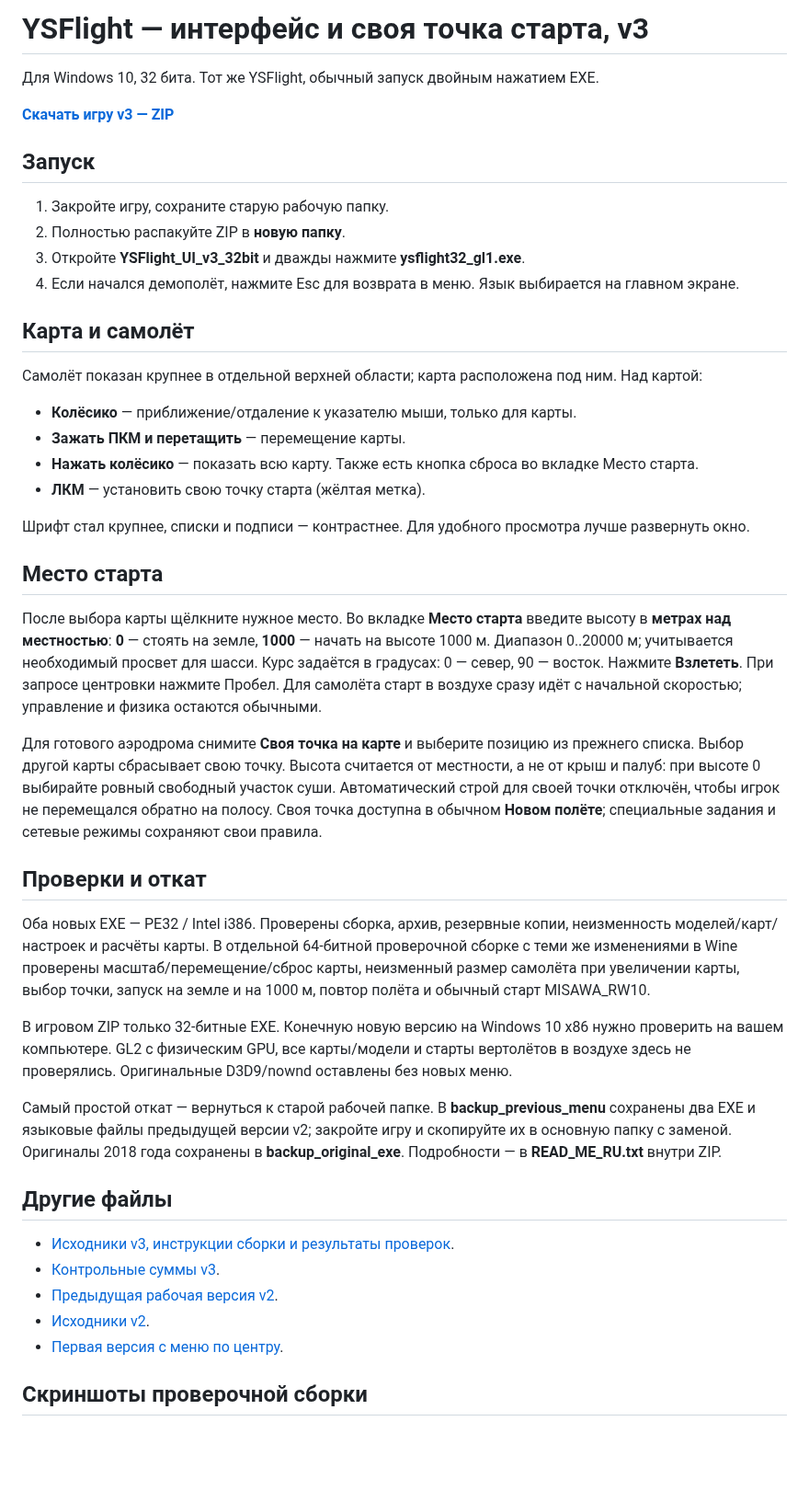
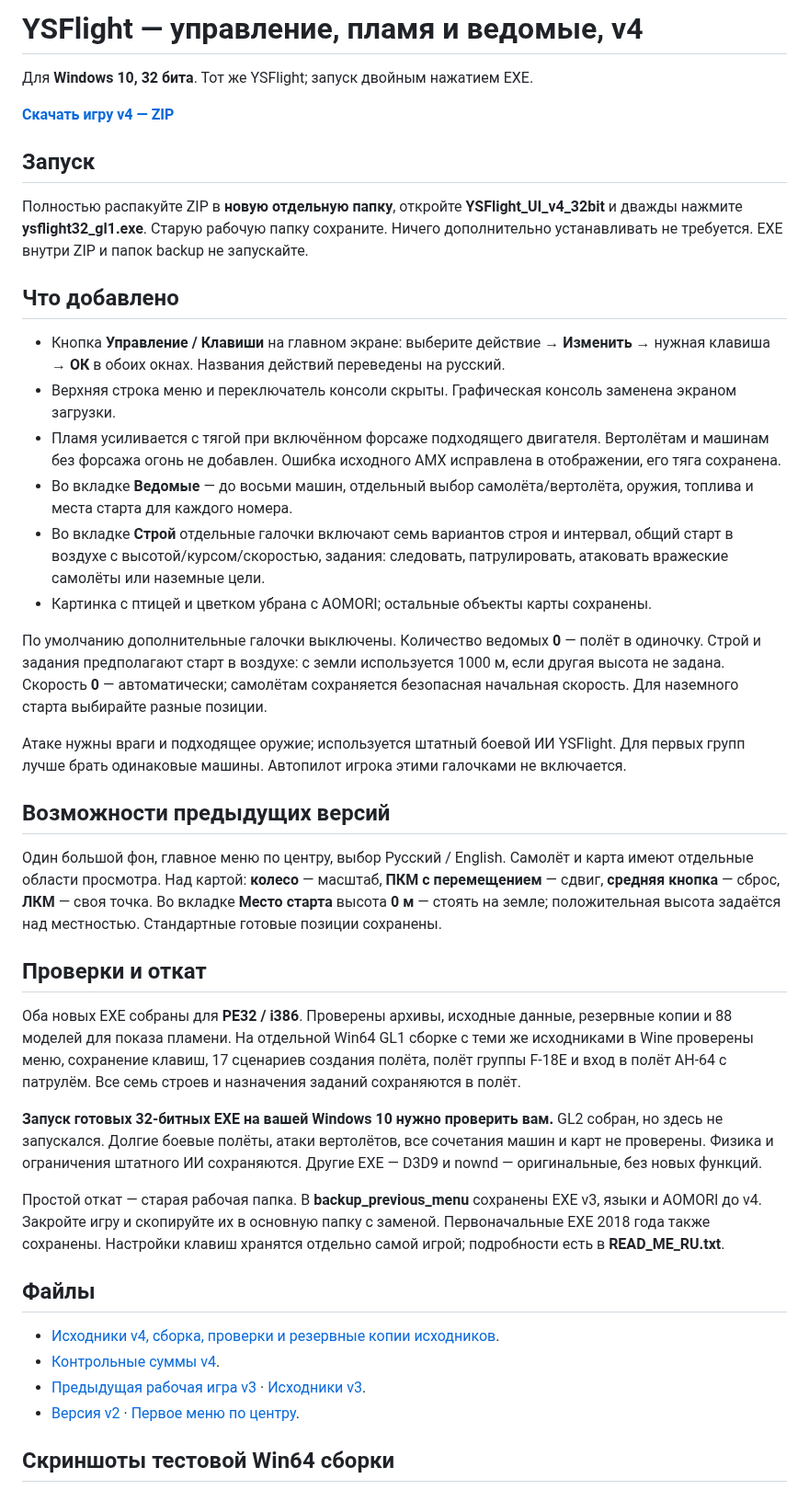
Before and after one commit to i7885784-lang/igraYS-Flight-Simulator, a Markdown page: README.md, the part around one of its changes. Shown at 92% size. Drawn GitHub-style; blank space fills up the shorter version.

```diff
--- a/README.md
+++ b/README.md
@@ -1,48 +1,44 @@
-# YSFlight — интерфейс и своя точка старта, v3
+# YSFlight — управление, пламя и ведомые, v4
 
-Для Windows 10, 32 бита. Тот же YSFlight, обычный запуск двойным нажатием EXE.
+Для **Windows 10, 32 бита**. Тот же YSFlight; запуск двойным нажатием EXE.
 
-**[Скачать игру v3 — ZIP](downloads/YSFlight_UI_v3_32bit.zip?raw=true)**
+**[Скачать игру v4 — ZIP](downloads/YSFlight_UI_v4_32bit.zip?raw=true)**
 
 ## Запуск
 
-1. Закройте игру, сохраните старую рабочую папку.
-2. Полностью распакуйте ZIP в **новую папку**.
-3. Откройте **YSFlight_UI_v3_32bit** и дважды нажмите **ysflight32_gl1.exe**.
-4. Если начался демополёт, нажмите Esc для возврата в меню. Язык выбирается на главном экране.
+Полностью распакуйте ZIP в **новую отдельную папку**, откройте **YSFlight_UI_v4_32bit** и дважды нажмите **ysflight32_gl1.exe**. Старую рабочую папку сохраните. Ничего дополнительно устанавливать не требуется. EXE внутри ZIP и папок backup не запускайте.
 
-## Карта и самолёт
+## Что добавлено
 
-Самолёт показан крупнее в отдельной верхней области; карта расположена под ним. Над картой:
+- Кнопка **Управление / Клавиши** на главном экране: выберите действие → **Изменить** → нужная клавиша → **ОК** в обоих окнах. Названия действий переведены на русский.
+- Верхняя строка меню и переключатель консоли скрыты. Графическая консоль заменена экраном загрузки.
+- Пламя усиливается с тягой при включённом форсаже подходящего двигателя. Вертолётам и машинам без форсажа огонь не добавлен. Ошибка исходного AMX исправлена в отображении, его тяга сохранена.
+- Во вкладке **Ведомые** — до восьми машин, отдельный выбор самолёта/вертолёта, оружия, топлива и места старта для каждого номера.
+- Во вкладке **Строй** отдельные галочки включают семь вариантов строя и интервал, общий старт в воздухе с высотой/курсом/скоростью, задания: следовать, патрулировать, атаковать вражеские самолёты или наземные цели.
+- Картинка с птицей и цветком убрана с AOMORI; остальные объекты карты сохранены.
 
-- **Колёсико** — приближение/отдаление к указателю мыши, только для карты.
-- **Зажать ПКМ и перетащить** — перемещение карты.
-- **Нажать колёсико** — показать всю карту. Также есть кнопка сброса во вкладке Место старта.
-- **ЛКМ** — установить свою точку старта (жёлтая метка).
+По умолчанию дополнительные галочки выключены. Количество ведомых **0** — полёт в одиночку. Строй и задания предполагают старт в воздухе: с земли используется 1000 м, если другая высота не задана. Скорость **0** — автоматически; самолётам сохраняется безопасная начальная скорость. Для наземного старта выбирайте разные позиции.
 
-Шрифт стал крупнее, списки и подписи — контрастнее. Для удобного просмотра лучше развернуть окно.
+Атаке нужны враги и подходящее оружие; используется штатный боевой ИИ YSFlight. Для первых групп лучше брать одинаковые машины. Автопилот игрока этими галочками не включается.
 
-## Место старта
+## Возможности предыдущих версий
 
-После выбора карты щёлкните нужное место. Во вкладке **Место старта** введите высоту в **метрах над местностью**: **0** — стоять на земле, **1000** — начать на высоте 1000 м. Диапазон 0..20000 м; учитывается необходимый просвет для шасси. Курс задаётся в градусах: 0 — север, 90 — восток. Нажмите **Взлететь**. При запросе центровки нажмите Пробел. Для самолёта старт в воздухе сразу идёт с начальной скоростью; управление и физика остаются обычными.
-
-Для готового аэродрома снимите **Своя точка на карте** и выберите позицию из прежнего списка. Выбор другой карты сбрасывает свою точку. Высота считается от местности, а не от крыш и палуб: при высоте 0 выбирайте ровный свободный участок суши. Автоматический строй для своей точки отключён, чтобы игрок не перемещался обратно на полосу. Своя точка доступна в обычном **Новом полёте**; специальные задания и сетевые режимы сохраняют свои правила.
+Один большой фон, главное меню по центру, выбор Русский / English. Самолёт и карта имеют отдельные области просмотра. Над картой: **колесо** — масштаб, **ПКМ с перемещением** — сдвиг, **средняя кнопка** — сброс, **ЛКМ** — своя точка. Во вкладке **Место старта** высота **0 м** — стоять на земле; положительная высота задаётся над местностью. Стандартные готовые позиции сохранены.
 
 ## Проверки и откат
 
-Оба новых EXE — PE32 / Intel i386. Проверены сборка, архив, резервные копии, неизменность моделей/карт/настроек и расчёты карты. В отдельной 64-битной проверочной сборке с теми же изменениями в Wine проверены масштаб/перемещение/сброс карты, неизменный размер самолёта при увеличении карты, выбор точки, запуск на земле и на 1000 м, повтор полёта и обычный старт MISAWA_RW10.
+Оба новых EXE собраны для **PE32 / i386**. Проверены архивы, исходные данные, резервные копии и 88 моделей для показа пламени. На отдельной Win64 GL1 сборке с теми же исходниками в Wine проверены меню, сохранение клавиш, 17 сценариев создания полёта, полёт группы F-18E и вход в полёт AH-64 с патрулём. Все семь строев и назначения заданий сохраняются в полёт.
 
-В игровом ZIP только 32-битные EXE. Конечную новую версию на Windows 10 x86 нужно проверить на вашем компьютере. GL2 с физическим GPU, все карты/модели и старты вертолётов в воздухе здесь не проверялись. Оригинальные D3D9/nownd оставлены без новых меню.
+**Запуск готовых 32-битных EXE на вашей Windows 10 нужно проверить вам.** GL2 собран, но здесь не запускался. Долгие боевые полёты, атаки вертолётов, все сочетания машин и карт не проверены. Физика и ограничения штатного ИИ сохраняются. Другие EXE — D3D9 и nownd — оригинальные, без новых функций.
 
-Самый простой откат — вернуться к старой рабочей папке. В **backup_previous_menu** сохранены два EXE и языковые файлы предыдущей версии v2; закройте игру и скопируйте их в основную папку с заменой. Оригиналы 2018 года сохранены в **backup_original_exe**. Подробности — в **READ_ME_RU.txt** внутри ZIP.
+Простой откат — старая рабочая папка. В **backup_previous_menu** сохранены EXE v3, языки и AOMORI до v4. Закройте игру и скопируйте их в основную папку с заменой. Первоначальные EXE 2018 года также сохранены. Настройки клавиш хранятся отдельно самой игрой; подробности есть в **READ_ME_RU.txt**.
 
-## Другие файлы
+## Файлы
 
-- [Исходники v3, инструкции сборки и результаты проверок](downloads/YSFlight_UI_v3_Sources.zip?raw=true).
-- [Контрольные суммы v3](downloads/SHA256SUMS_v3.txt).
-- [Предыдущая рабочая версия v2](downloads/YSFlight_UI_v2_32bit.zip?raw=true).
-- [Исходники v2](downloads/YSFlight_UI_v2_Sources.zip?raw=true).
-- [Первая версия с меню по центру](downloads/YSFlight_Center_32bit_TEST.zip?raw=true).
+- [Исходники v4, сборка, проверки и резервные копии исходников](downloads/YSFlight_UI_v4_Sources.zip?raw=true).
+- [Контрольные суммы v4](downloads/SHA256SUMS_v4.txt).
+- [Предыдущая рабочая игра v3](downloads/YSFlight_UI_v3_32bit.zip?raw=true) · [Исходники v3](downloads/YSFlight_UI_v3_Sources.zip?raw=true).
+- [Версия v2](downloads/YSFlight_UI_v2_32bit.zip?raw=true) · [Первое меню по центру](downloads/YSFlight_Center_32bit_TEST.zip?raw=true).
 
-## Скриншоты проверочной сборки
+## Скриншоты тестовой Win64 сборки
 
```
Also changed, not shown: other parts of README.md (+3 -5 lines), preview/group-v4.png (added), preview/keys-v4.png (added), preview/wingmen-v4.png (added), 3 other files.
